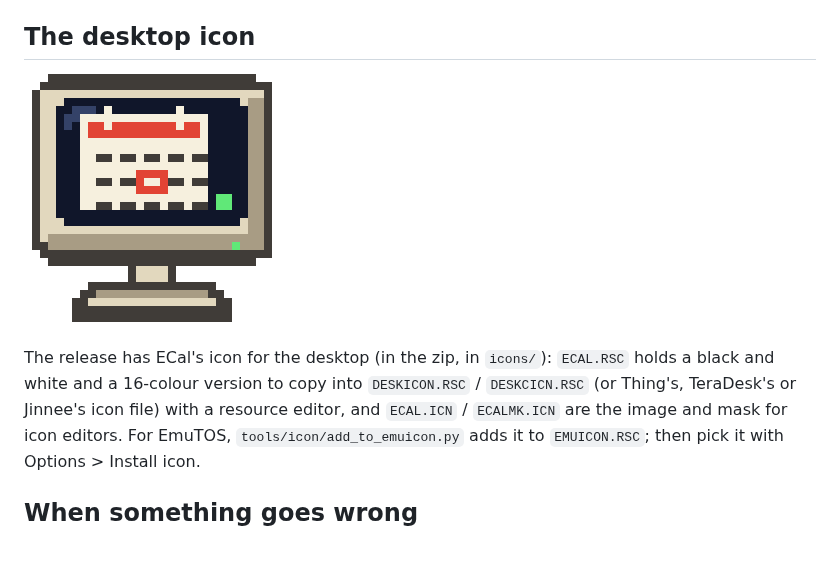
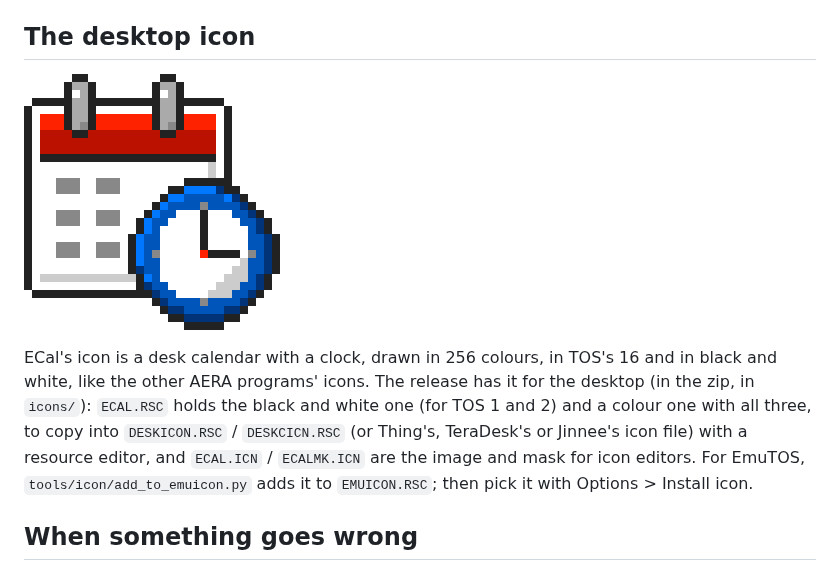
Before and after one commit to whomper/ECal, a Markdown page: docs/GUIDE.md, the part around the change. Drawn GitHub-style; pictures changed too: docs/icon.png, docs/icon16.png; blank space fills up the shorter version.

```diff
--- a/docs/GUIDE.md
+++ b/docs/GUIDE.md
@@ -551,12 +551,14 @@ time, and is made again once the calendars are read.
 
 ## The desktop icon
 
-![ECal's icon](icon16.png)
+![ECal's icon](icon.png)
 
-The release has ECal's icon for the desktop (in the zip, in `icons/`): `ECAL.RSC` holds a
-black and white and a 16-colour version to copy into `DESKICON.RSC` /
-`DESKCICN.RSC` (or Thing's, TeraDesk's or Jinnee's icon file) with a
-resource editor, and `ECAL.ICN` / `ECALMK.ICN` are the image and mask
+ECal's icon is a desk calendar with a clock, drawn in 256 colours, in
+TOS's 16 and in black and white, like the other AERA programs' icons.
+The release has it for the desktop (in the zip, in `icons/`): `ECAL.RSC`
+holds the black and white one (for TOS 1 and 2) and a colour one with
+all three, to copy into `DESKICON.RSC` / `DESKCICN.RSC` (or Thing's,
+TeraDesk's or Jinnee's icon file) with a resource editor, and `ECAL.ICN` / `ECALMK.ICN` are the image and mask
 for icon editors. For EmuTOS, `tools/icon/add_to_emuicon.py` adds it to
 `EMUICON.RSC`; then pick it with Options > Install icon.
 
```
Also changed, not shown: README.md (+4 -3 lines), docs/icon2.png (added), 9 other files.
